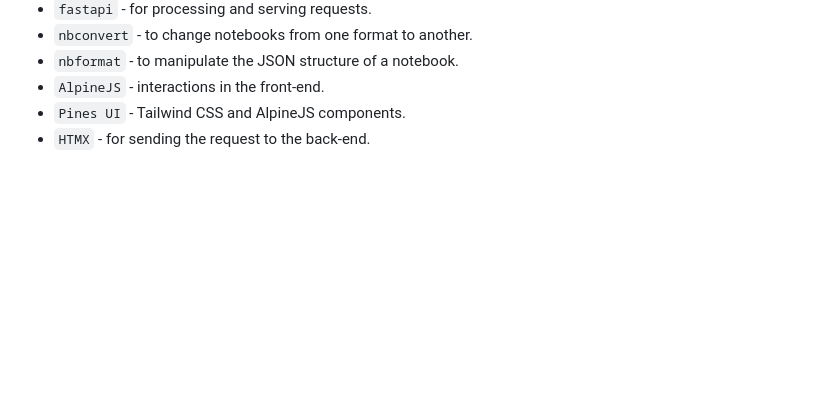
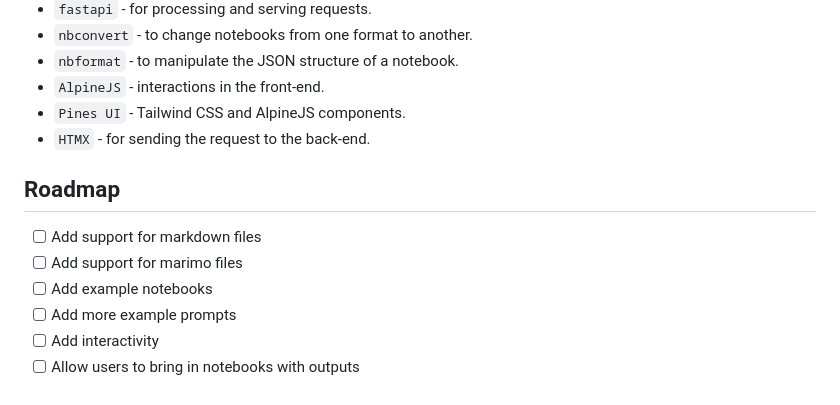
Before and after one commit to ramonpzg/nbswitch, a Markdown page: README.md, the part around the change printed below. Drawn GitHub-style; blank space fills up the shorter version.

```diff
--- a/README.md
+++ b/README.md
@@ -58,3 +73,13 @@ uvicorn main:app --reload
 - `AlpineJS` - interactions in the front-end.
 - `Pines UI` - Tailwind CSS and AlpineJS components.
 - `HTMX` - for sending the request to the back-end.
+
+
+## Roadmap
+
+- [ ] Add support for markdown files
+- [ ] Add support for marimo files
+- [ ] Add example notebooks
+- [ ] Add more example prompts
+- [ ] Add interactivity
+- [ ] Allow users to bring in notebooks with outputs
```
Also changed, not shown: other parts of README.md (+16 -1 lines), image-1.png (added), image.png (added), 4 other files.
